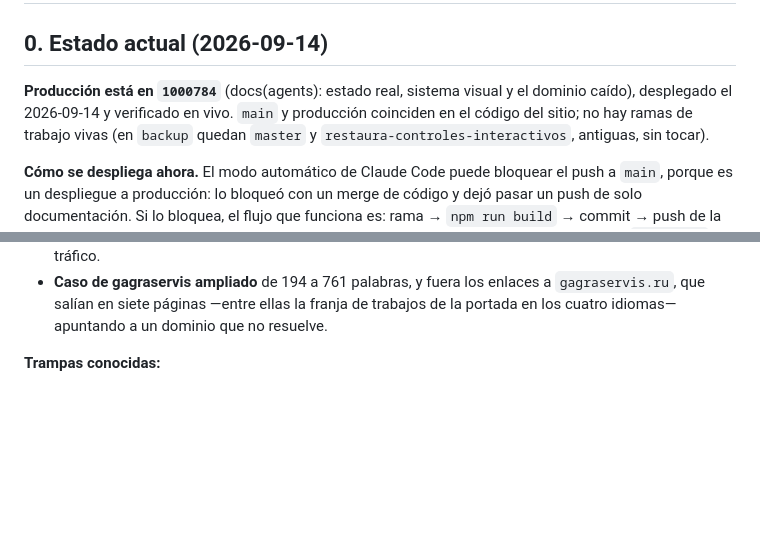
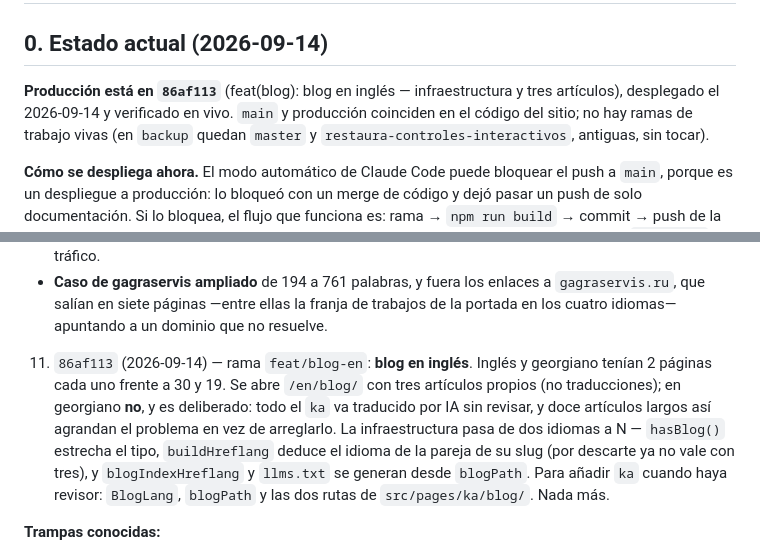
Before and after one commit to GeoMachine-Dev-Group/geomachine-web, a Markdown page: AGENTS.md, 2 parts joined by grey strips. Rendered like a GitHub page; blank space fills up the shorter version.

Commit message:
docs(agents): producción en 86af113 (blog en inglés)
Verificado en vivo: las cuatro rutas nuevas responden 200, las portadas se
generan, el catálogo en inglés solo enseña los tres pilares que tienen
artículos y llms.txt lista ya la sección inglesa.

Co-Authored-By: Claude Opus 5 <noreply@anthropic.com>
Claude-Session: https://claude.ai/code/session_013CDkru4nAKdo1cAFUgqhEw

```diff
--- a/AGENTS.md
+++ b/AGENTS.md
@@ -2,8 +2,8 @@
 
 ## 0. Estado actual (2026-09-14)
 
-**Producción está en `1000784`** (docs(agents): estado real, sistema visual y
-el dominio caído), desplegado el 2026-09-14 y
+**Producción está en `86af113`** (feat(blog): blog en inglés — infraestructura
+y tres artículos), desplegado el 2026-09-14 y
 verificado en vivo. `main` y
 producción coinciden en el código del sitio; no hay ramas de trabajo vivas (en
 `backup` quedan `master` y `restaura-controles-interactivos`, antiguas, sin
@@ -97,6 +97,17 @@ Historial reciente, todo por fast-forward y con la rama borrada después:
      enlaces a `gagraservis.ru`, que salían en siete páginas —entre ellas la
      franja de trabajos de la portada en los cuatro idiomas— apuntando a un
      dominio que no resuelve.
+
+11. `86af113` (2026-09-14) — rama `feat/blog-en`: **blog en inglés**. Inglés y
+   georgiano tenían 2 páginas cada uno frente a 30 y 19. Se abre `/en/blog/`
+   con tres artículos propios (no traducciones); en georgiano **no**, y es
+   deliberado: todo el `ka` va traducido por IA sin revisar, y doce artículos
+   largos así agrandan el problema en vez de arreglarlo. La infraestructura
+   pasa de dos idiomas a N — `hasBlog()` estrecha el tipo, `buildHreflang`
+   deduce el idioma de la pareja de su slug (por descarte ya no vale con
+   tres), y `blogIndexHreflang` y `llms.txt` se generan desde `blogPath`.
+   Para añadir `ka` cuando haya revisor: `BlogLang`, `blogPath` y las dos
+   rutas de `src/pages/ka/blog/`. Nada más.
 
 **Trampas conocidas:**
 - Las clases base `.hero`, `.hero__title`, `.hero__body` y `.hero__eyebrow`
```
